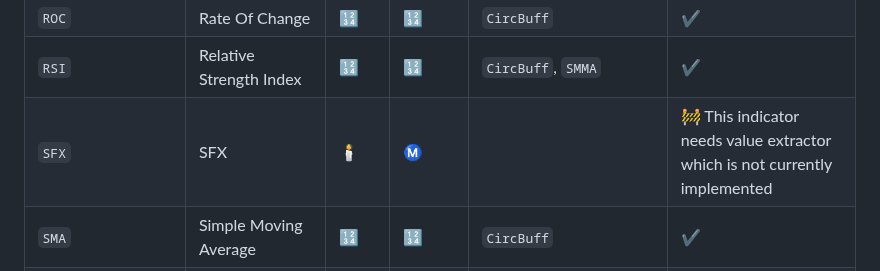
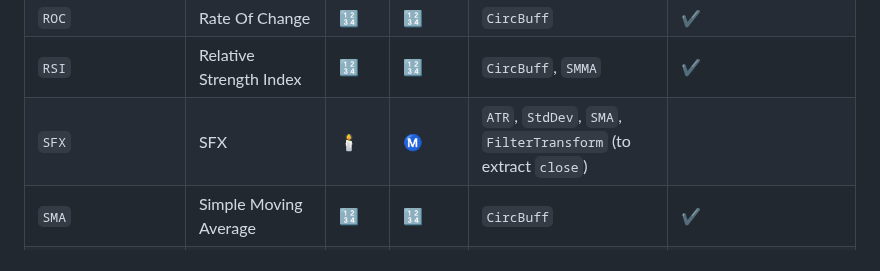
Before and after one commit to femtotrader/OnlineTechnicalIndicators.jl, a Markdown page: README.md, the part around the change. Rendered like a GitHub page.

```diff
--- a/README.md
+++ b/README.md
@@ -58,7 +58,7 @@ See [tests](test/)
 | `PivotsHL` | High/Low Pivots | :candle: | :m: | `-` | :construction: unit tests in reference implementation are [missing](https://github.com/nardew/talipp/issues/85).
 | `ROC` | Rate Of Change | :1234: | :1234: | `CircBuff` | :heavy_check_mark:
 | `RSI` | Relative Strength Index | :1234: | :1234: | `CircBuff`, `SMMA` | :heavy_check_mark:
-| `SFX` | SFX | :candle: | :m: |  | :construction: This indicator needs value extractor which is not currently implemented
+| `SFX` | SFX | :candle: | :m: | `ATR`, `StdDev`, `SMA`, `FilterTransform` (to extract `close`) |
 | `SMA` | Simple Moving Average | :1234: | :1234: | `CircBuff` | :heavy_check_mark:
 | `SMMA` | Smoothed Moving Average | :1234: | :1234: | `CircBuff` | :heavy_check_mark:
 | `SOBV` | Smoothed On Balance Volume | :candle: | :1234: | `OBV`, `SMA` | :heavy_check_mark:
```
